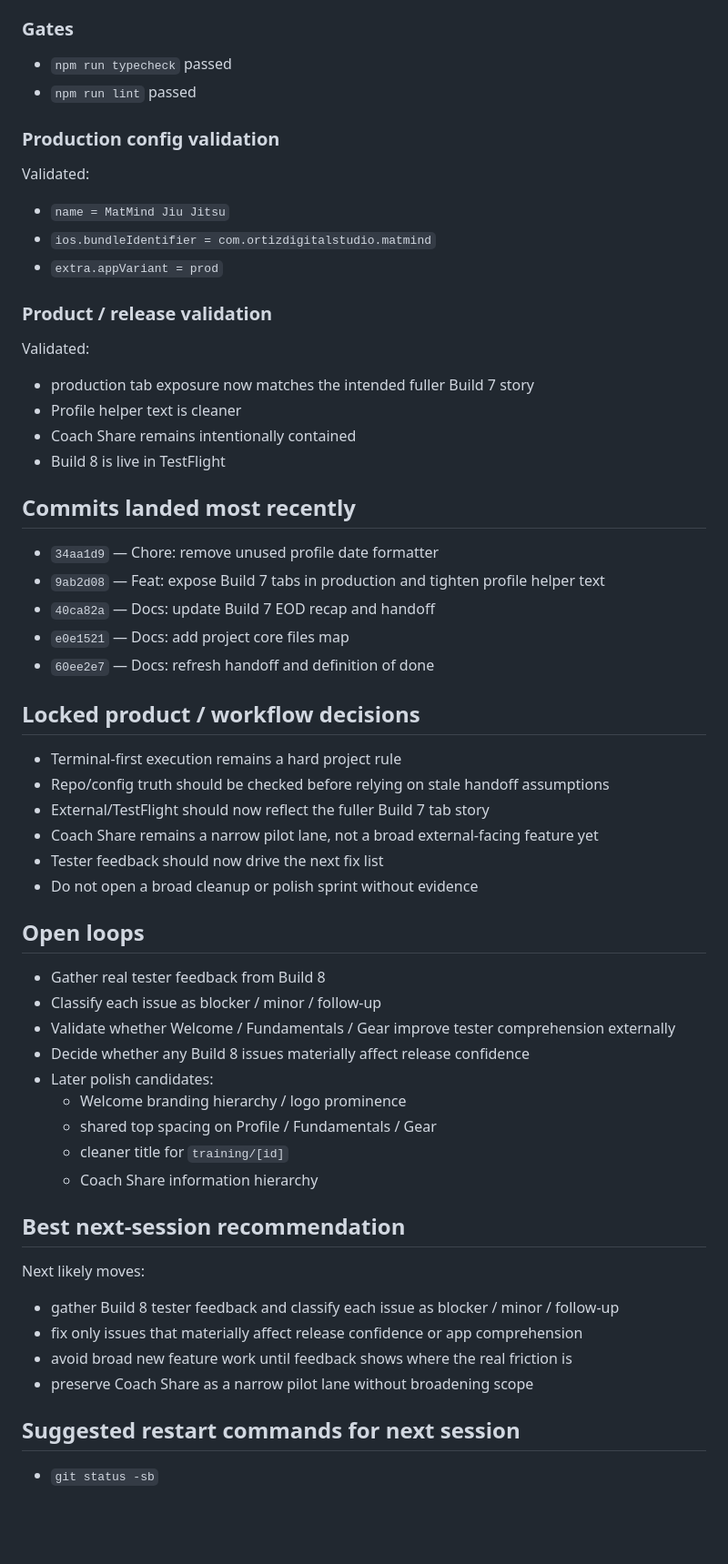
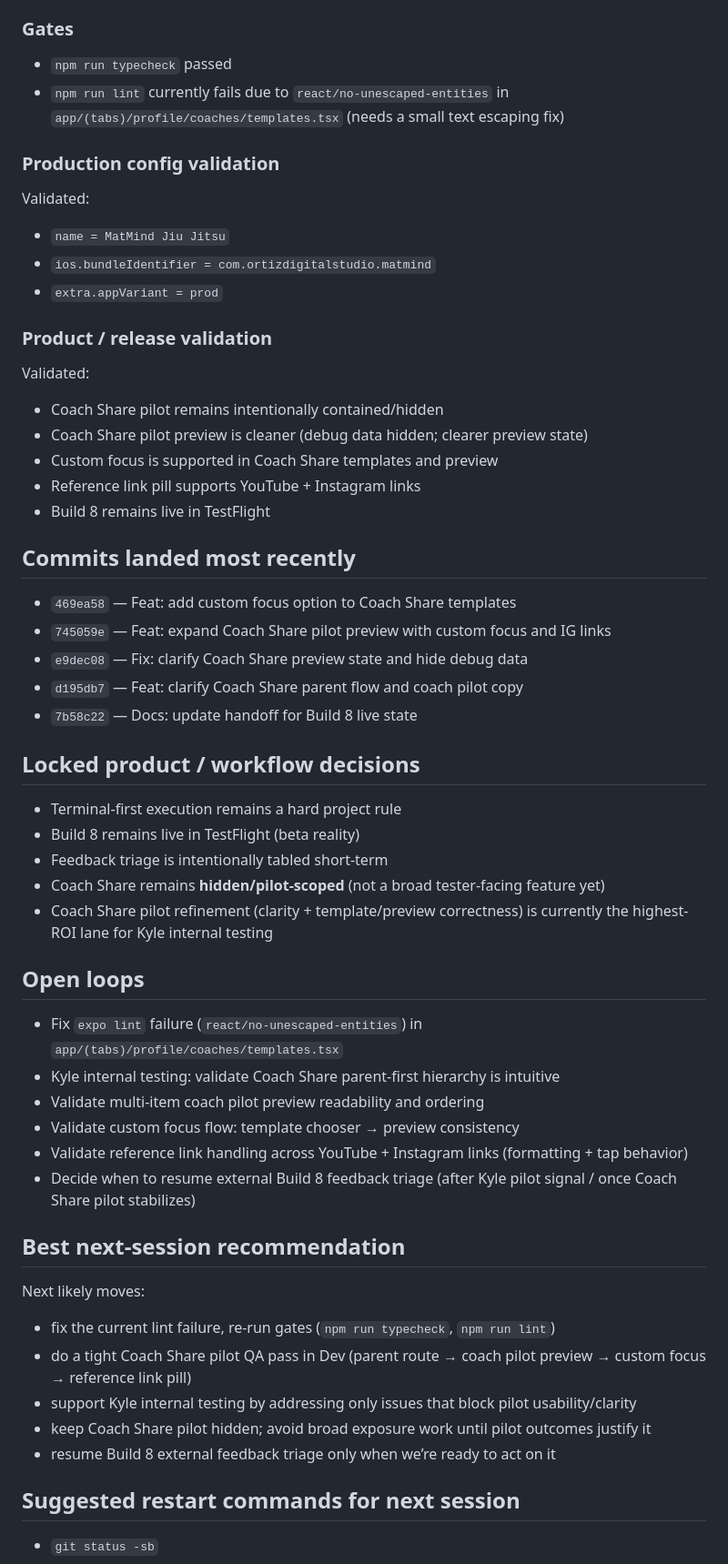
Before and after one commit to israelortizsoto-BJJ/bjj-tracker, a Markdown page: docs/dev-handoff.md, the part around one of its changes. Shown at 91% size. Drawn GitHub-style; blank space fills up the shorter version.

Commit message:
Docs: update handoff for Coach Share pilot progress

```diff
--- a/docs/dev-handoff.md
+++ b/docs/dev-handoff.md
@@ -130,7 +106,7 @@ Confirmed:
 
 ### Gates
 - `npm run typecheck` passed
-- `npm run lint` passed
+- `npm run lint` currently fails due to `react/no-unescaped-entities` in `app/(tabs)/profile/coaches/templates.tsx` (needs a small text escaping fix)
 
 ### Production config validation
 Validated:
@@ -140,43 +116,41 @@ Validated:
 
 ### Product / release validation
 Validated:
-- production tab exposure now matches the intended fuller Build 7 story
-- Profile helper text is cleaner
-- Coach Share remains intentionally contained
-- Build 8 is live in TestFlight
+- Coach Share pilot remains intentionally contained/hidden
+- Coach Share pilot preview is cleaner (debug data hidden; clearer preview state)
+- Custom focus is supported in Coach Share templates and preview
+- Reference link pill supports YouTube + Instagram links
+- Build 8 remains live in TestFlight
 
 ## Commits landed most recently
-- `34aa1d9` — Chore: remove unused profile date formatter
-- `9ab2d08` — Feat: expose Build 7 tabs in production and tighten profile helper text
-- `40ca82a` — Docs: update Build 7 EOD recap and handoff
-- `e0e1521` — Docs: add project core files map
-- `60ee2e7` — Docs: refresh handoff and definition of done
+- `469ea58` — Feat: add custom focus option to Coach Share templates
+- `745059e` — Feat: expand Coach Share pilot preview with custom focus and IG links
+- `e9dec08` — Fix: clarify Coach Share preview state and hide debug data
+- `d195db7` — Feat: clarify Coach Share parent flow and coach pilot copy
+- `7b58c22` — Docs: update handoff for Build 8 live state
 
 ## Locked product / workflow decisions
 - Terminal-first execution remains a hard project rule
-- Repo/config truth should be checked before relying on stale handoff assumptions
-- External/TestFlight should now reflect the fuller Build 7 tab story
-- Coach Share remains a narrow pilot lane, not a broad external-facing feature yet
-- Tester feedback should now drive the next fix list
-- Do not open a broad cleanup or polish sprint without evidence
+- Build 8 remains live in TestFlight (beta reality)
+- Feedback triage is intentionally tabled short-term
+- Coach Share remains **hidden/pilot-scoped** (not a broad tester-facing feature yet)
+- Coach Share pilot refinement (clarity + template/preview correctness) is currently the highest-ROI lane for Kyle internal testing
 
 ## Open loops
-- Gather real tester feedback from Build 8
-- Classify each issue as blocker / minor / follow-up
-- Validate whether Welcome / Fundamentals / Gear improve tester comprehension externally
-- Decide whether any Build 8 issues materially affect release confidence
-- Later polish candidates:
-  - Welcome branding hierarchy / logo prominence
-  - shared top spacing on Profile / Fundamentals / Gear
-  - cleaner title for `training/[id]`
-  - Coach Share information hierarchy
+- Fix `expo lint` failure (`react/no-unescaped-entities`) in `app/(tabs)/profile/coaches/templates.tsx`
+- Kyle internal testing: validate Coach Share parent-first hierarchy is intuitive
+- Validate multi-item coach pilot preview readability and ordering
+- Validate custom focus flow: template chooser → preview consistency
+- Validate reference link handling across YouTube + Instagram links (formatting + tap behavior)
+- Decide when to resume external Build 8 feedback triage (after Kyle pilot signal / once Coach Share pilot stabilizes)
 
 ## Best next-session recommendation
 Next likely moves:
-- gather Build 8 tester feedback and classify each issue as blocker / minor / follow-up
-- fix only issues that materially affect release confidence or app comprehension
-- avoid broad new feature work until feedback shows where the real friction is
-- preserve Coach Share as a narrow pilot lane without broadening scope
+- fix the current lint failure, re-run gates (`npm run typecheck`, `npm run lint`)
+- do a tight Coach Share pilot QA pass in Dev (parent route → coach pilot preview → custom focus → reference link pill)
+- support Kyle internal testing by addressing only issues that block pilot usability/clarity
+- keep Coach Share pilot hidden; avoid broad exposure work until pilot outcomes justify it
+- resume Build 8 external feedback triage only when we’re ready to act on it
 
 ## Suggested restart commands for next session
 - `git status -sb`
```
Also changed, not shown: other parts of docs/dev-handoff.md (+16 -40 lines).
